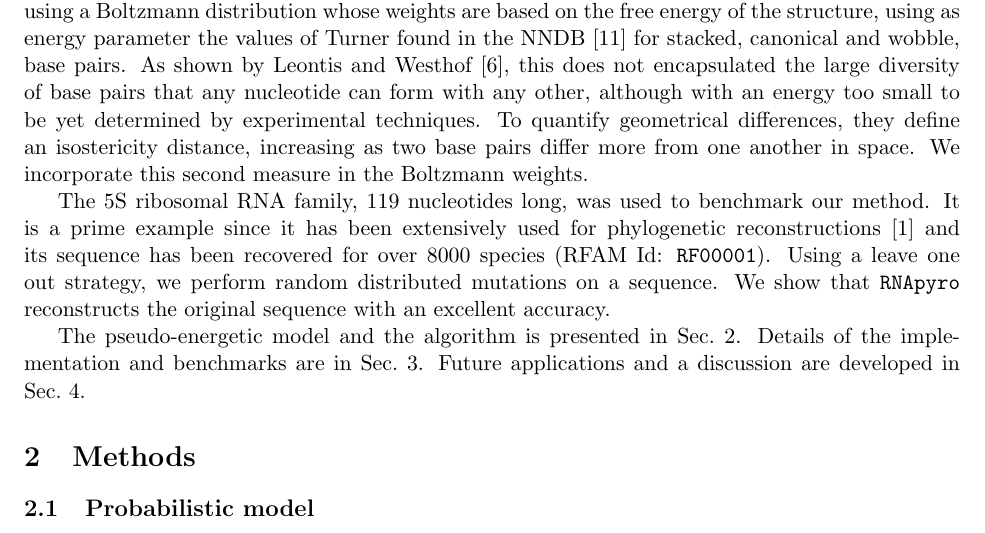
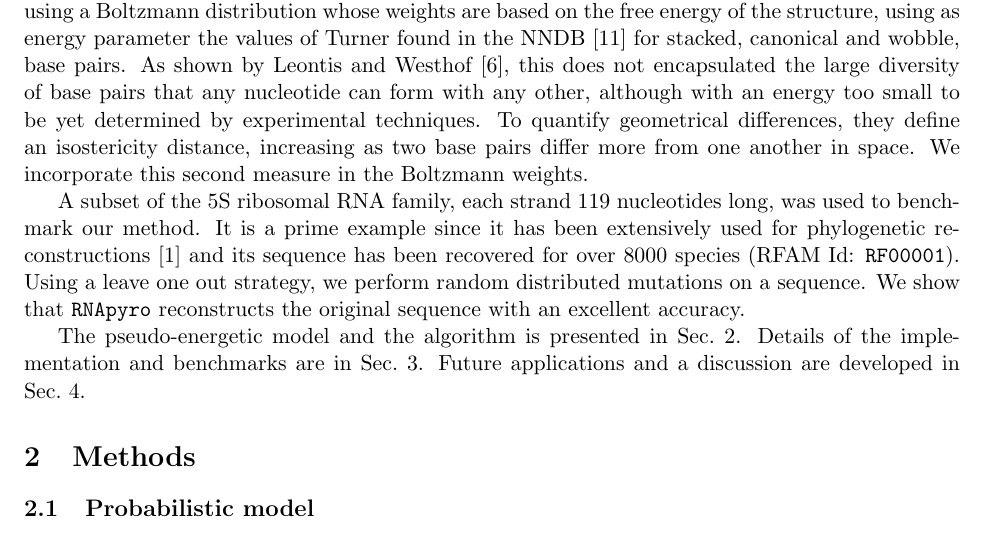
Before and after one commit to McGill-CSB/RNApyro, a LaTeX paper (Recomb/main_RECOMB.tex, which reads Recomb/introduction_RECOMB.tex): part of page 2 of 11, cut so that both start at the same text. Compiled offline with pdfLaTeX.

Commit message:
intro mod

```diff
--- a/Recomb/introduction_RECOMB.tex
+++ b/Recomb/introduction_RECOMB.tex
@@ -44,7 +44,8 @@ by experimental techniques. To quantify geometrical differences, they
  define an isostericity distance, increasing as two base pairs differ
  more from one another in space. We incorporate this second measure in the Boltzmann weights.
 
-The 5S ribosomal RNA family, $119$ nucleotides long,  was used to benchmark our method.
+A subset of the 5S ribosomal RNA family, each strand $119$ nucleotides long,
+was used to benchmark our method.
 It is a prime example since it has been extensively used for phylogenetic
 reconstructions~\cite{Hori1987} and its sequence has been recovered for over 8000 species
  (RFAM Id: \texttt{RF00001}).
```
